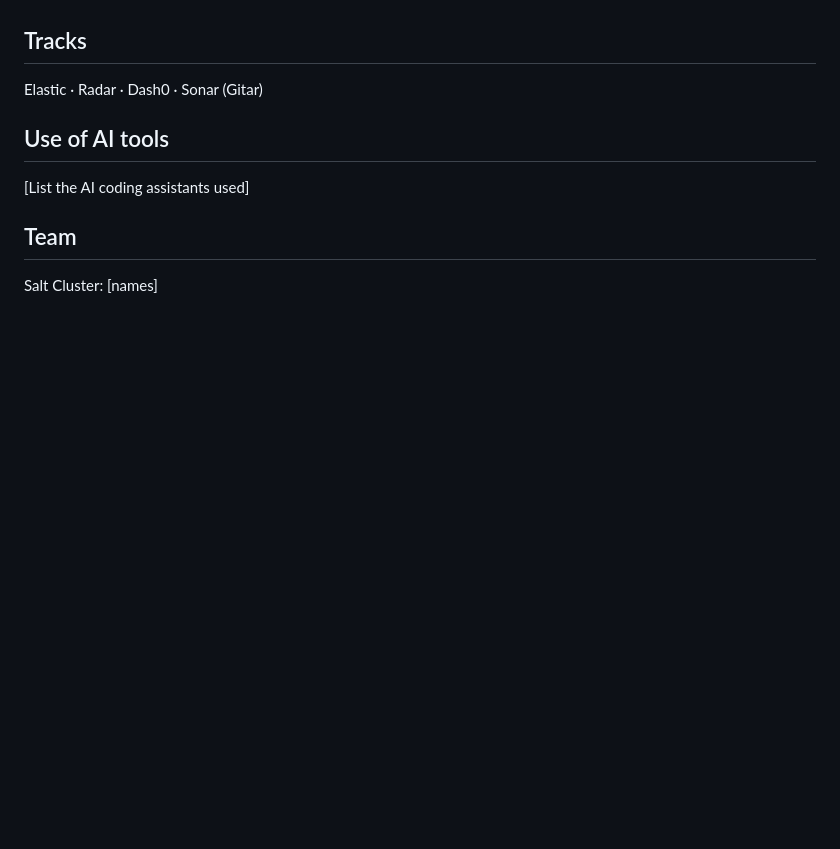
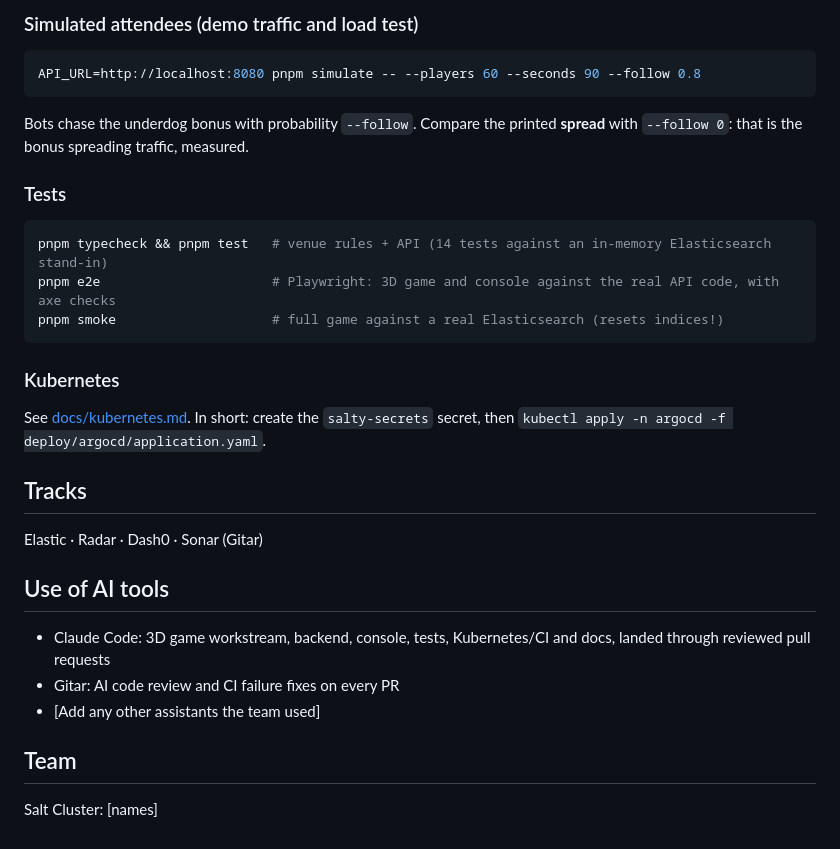
Before and after one commit to anonymousminh/salty-cluster, a Markdown page: README.md, the part around one of its changes. Drawn GitHub-style; blank space fills up the shorter version.

````diff
--- a/README.md
+++ b/README.md
@@ -31,9 +74,26 @@ A web app that turns the expo floor into a battle royale:
+### Simulated attendees (demo traffic and load test)
+```bash
+API_URL=http://localhost:8080 pnpm simulate -- --players 60 --seconds 90 --follow 0.8
+```
+Bots chase the underdog bonus with probability `--follow`. Compare the printed **spread** with `--follow 0`: that is the bonus spreading traffic, measured.
+
+### Tests
+```bash
+pnpm typecheck && pnpm test   # venue rules + API (14 tests against an in-memory Elasticsearch stand-in)
+pnpm e2e                      # Playwright: 3D game and console against the real API code, with axe checks
+pnpm smoke                    # full game against a real Elasticsearch (resets indices!)
+```
+
+### Kubernetes
+See [docs/kubernetes.md](docs/kubernetes.md). In short: create the `salty-secrets` secret, then `kubectl apply -n argocd -f deploy/argocd/application.yaml`.
 
 ## Tracks
 Elastic · Radar · Dash0 · Sonar (Gitar)
 
 ## Use of AI tools
-[List the AI coding assistants used]
+- Claude Code: 3D game workstream, backend, console, tests, Kubernetes/CI and docs, landed through reviewed pull requests
+- Gitar: AI code review and CI failure fixes on every PR
+- [Add any other assistants the team used]
 
 ## Team
 Salt Cluster: [names]
````
Also changed, not shown: other parts of README.md (+55 -12 lines), docs/elasticsearch.md (added, +51 -0 lines), docs/gitar.md (added, +41 -0 lines), docs/incidents/README.md (added, +17 -0 lines), docs/kubernetes.md (added, +58 -0 lines), docs/observability.md (added, +59 -0 lines), docs/system-design.md (+8 -5 lines), docs/venue-integration.md (+31 -13 lines), docs/screenshots/game.png (added), docs/screenshots/organizer.png (added), docs/screenshots/screen.png (added).
